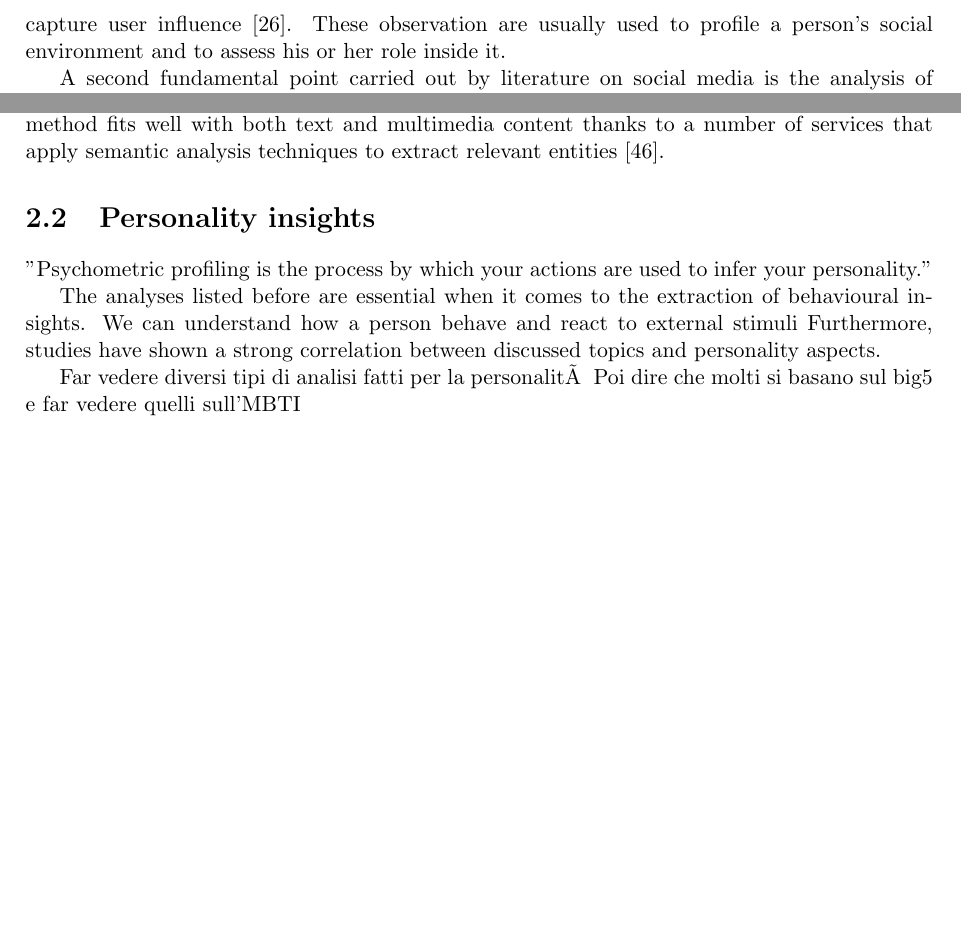
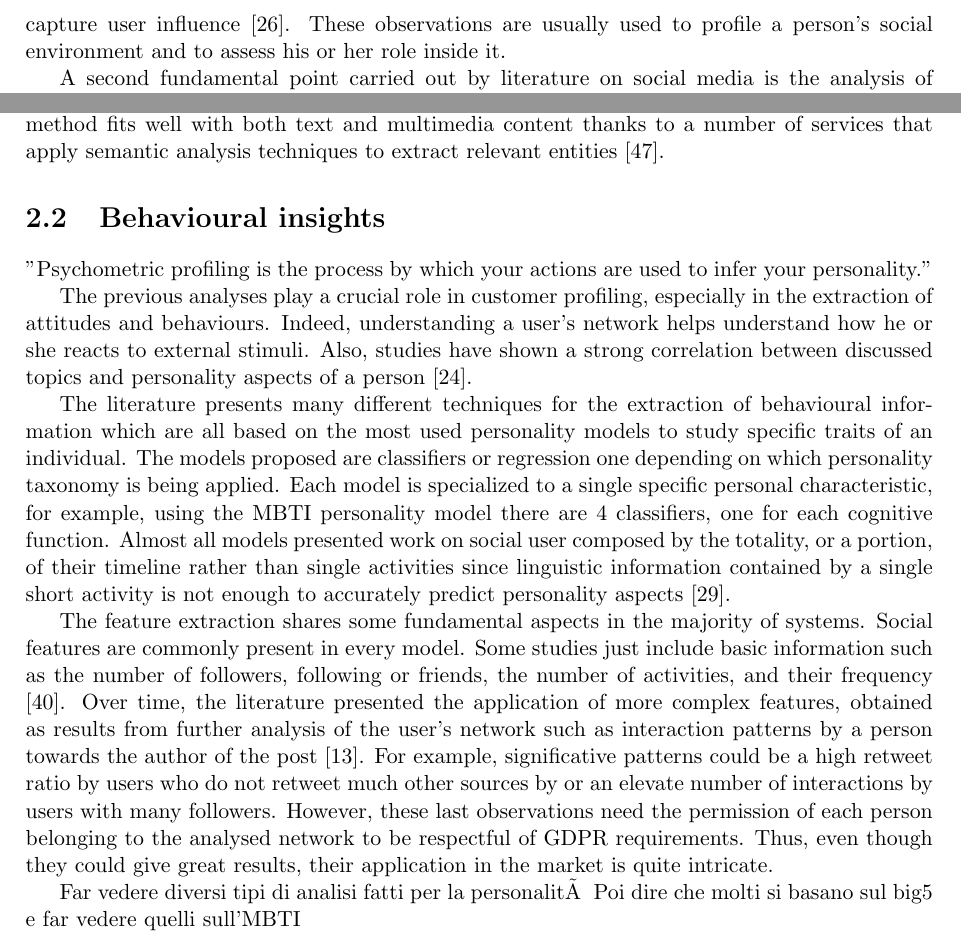
Before and after one commit to Perenz/BachelorThesis, a LaTeX thesis (main.tex, which reads Chapters/soa.tex): two parts of page 13 of 25, joined at a grey line, cut so that both start at the same text, the shorter picture padded with empty space. Compiled offline with pdfLaTeX.

Commit message:
soa draft

```diff
--- a/Chapters/soa.tex
+++ b/Chapters/soa.tex
@@ -32,7 +32,7 @@ D. Romero et al. observed influence analysing the propagation of web links over
 %Cambia da social a social a seconda di unilaterale o bilaterale
 Many different networks can be explored on social media in order to identify influence, communities, and trend topics applying the myriad of network concepts and analyses such as degree centrality and modularity \cite{chae2015insights}.
 The nature of these graphs can change regarding the platform's characteristics and the aspect we are looking at. Li complained about undirected networks, such as the Facebook friends graph and proposed a method based on the \emph{Share/Reply/Mention} directed network to capture user influence \cite{li2014social}.
-These observation are usually used to profile a person's social environment and to assess his or her role inside it.
+These observations are usually used to profile a person's social environment and to assess his or her role inside it.
 
 %Dopo di che, si ha iniziato a fare analisi del contenuto
 %Prima con hashtag e url, poi con altri servizi
@@ -45,12 +45,20 @@ Other approaches, feasible in a limited number of platforms, proposed to use mos
 Finally, a more general technique is using the tree of Wikipedia categories to characterize the user's interests.
 This method fits well with both text and multimedia content thanks to a number of services that apply semantic analysis techniques to extract relevant entities \cite{torrero2018wikipedia}.
 
-\section{Personality insights}
+\section{Behavioural insights}
 "Psychometric profiling is the process by which your actions are used to infer your personality."
 
-The analyses listed before are essential when it comes to the extraction of behavioural insights. We can understand how a person behave and react to external stimuli
-Furthermore, studies have shown a strong correlation between discussed topics and personality aspects.
+The previous analyses play a crucial role in customer profiling, especially in the extraction of attitudes and behaviours.
+Indeed, understanding a user's network helps understand how he or she reacts to external stimuli. Also, studies have shown a strong correlation between discussed topics and personality aspects of a person \cite{kern2016gaining}.
 
+The literature presents many different techniques for the extraction of behavioural information which are all based on the most used personality models to study specific traits of an individual.
+The models proposed are classifiers or regression one depending on which personality taxonomy is being applied.
+Each model is specialized to a single specific personal characteristic, for example, using the MBTI personality model there are 4 classifiers, one for each cognitive function.
+Almost all models presented work on social user composed by the totality, or a portion, of their timeline rather than single activities since linguistic information contained by a single short activity is not enough to accurately predict personality aspects \cite{mairesse2007using}.
+
+The feature extraction shares some fundamental aspects in the majority of systems. Social features are commonly present in every model.
+Some studies just include basic information such as the number of followers, following or friends, the number of activities, and their frequency \cite{quercia2011our}. Over time, the literature presented the application of more complex features, obtained as results from further analysis of the user's network such as interaction patterns by a person towards the author of the post \cite{dickinson2015identifying}.
+For example, significative patterns could be a high retweet ratio by users who do not retweet much other sources by or an elevate number of interactions by users with many followers. However, these last observations need the permission of each person belonging to the analysed network to be respectful of GDPR requirements. Thus, even though they could give great results, their application in the market is quite intricate.
 %Most studies are carried out on Twitter
 
 Far vedere diversi tipi di analisi fatti per la personalità
```
Also changed, not shown: biblio.bib (+9 -0 lines), main.pdf.
